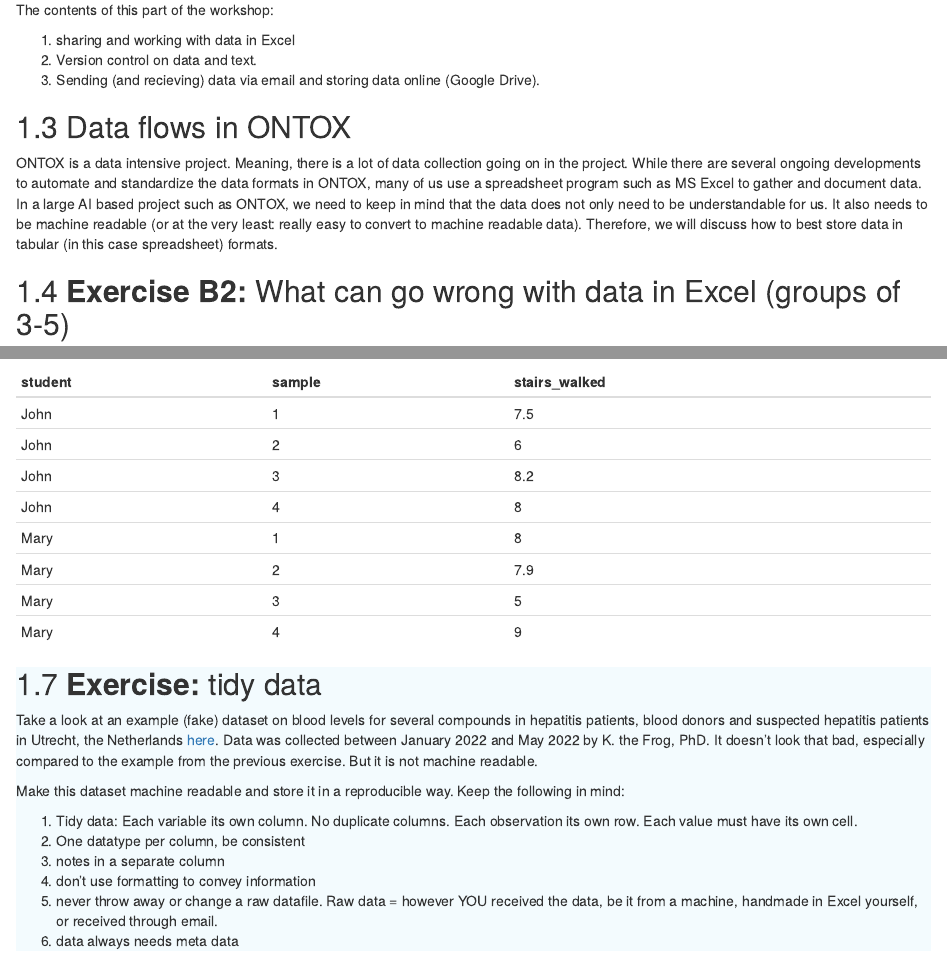
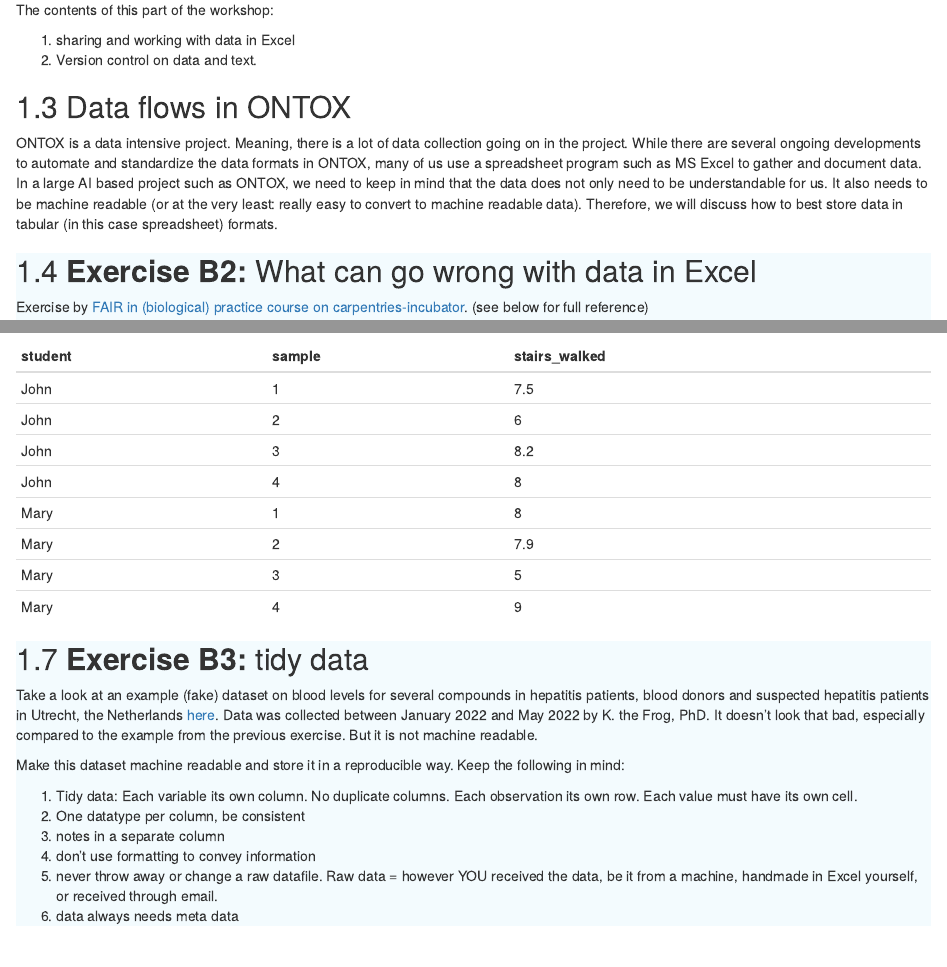
Before and after one commit to ontox-hu/ontoxRepRes, an R Markdown document (02_sharingdata.Rmd): the page in a window 1100 px wide, from 600 px down, and a second part further down, joined at a grey line. Rendered offline with R 4.5, knitr and Pandoc, with nearby package versions; drawn as R Markdown's standard HTML page in place of the format the file asks for.

Commit message:
put exercise numbers back

```diff
--- a/02_sharingdata.Rmd
+++ b/02_sharingdata.Rmd
@@ -39,14 +39,14 @@ The contents of this part of the workshop:
 
  1. sharing and working with data in Excel
  1. Version control on data and text.
- 1. Sending (and recieving) data via email and storing data online (Google Drive).
+ <!-- 1. Sending (and recieving) data via email and storing data online (Google Drive). -->
 
 
 ## Data flows in ONTOX
 
 ONTOX is a data intensive project. Meaning, there is a lot of data collection going on in the project. While there are several ongoing developments to automate and standardize the data formats in ONTOX, many of us use a spreadsheet program such as MS Excel to gather and document data. In a large AI based project such as ONTOX, we need to keep in mind that the data does not only need to be understandable for us. It also needs to be machine readable (or at the very least: really easy to convert to machine readable data). Therefore, we will discuss how to best store data in tabular (in this case spreadsheet) formats.
 
-## **Exercise B2: ** What can go wrong with data in Excel (groups of 3-5)
+## **Exercise B2: ** What can go wrong with data in Excel {.blauw}
 
 Exercise by [FAIR in (biological) practice course on carpentries-incubator](https://carpentries-incubator.github.io/fair-bio-practice/05-intro-to-metadata/index.html#types-of-metadata). (see below for full reference)
 
@@ -167,7 +167,7 @@ This would be the tidy version:
 | Mary 	| 4         	| 9     	|
 
 
-## **Exercise:** tidy data {.blauw}
+## **Exercise B3:** tidy data {.blauw}
 
 Take a look at an example (fake) dataset on blood levels for several compounds in hepatitis patients, blood donors and suspected hepatitis patients in Utrecht, the Netherlands [here](data/hepatitis_example_short.xlsx). Data was collected between January 2022 and May 2022 by K. the Frog, PhD. It doesn't look that bad, especially compared to the example from the previous exercise. But it is not machine readable.
 
```
Also changed, not shown: 02_sharingdata.Rmd (2 more changed lines), 1 other file.
